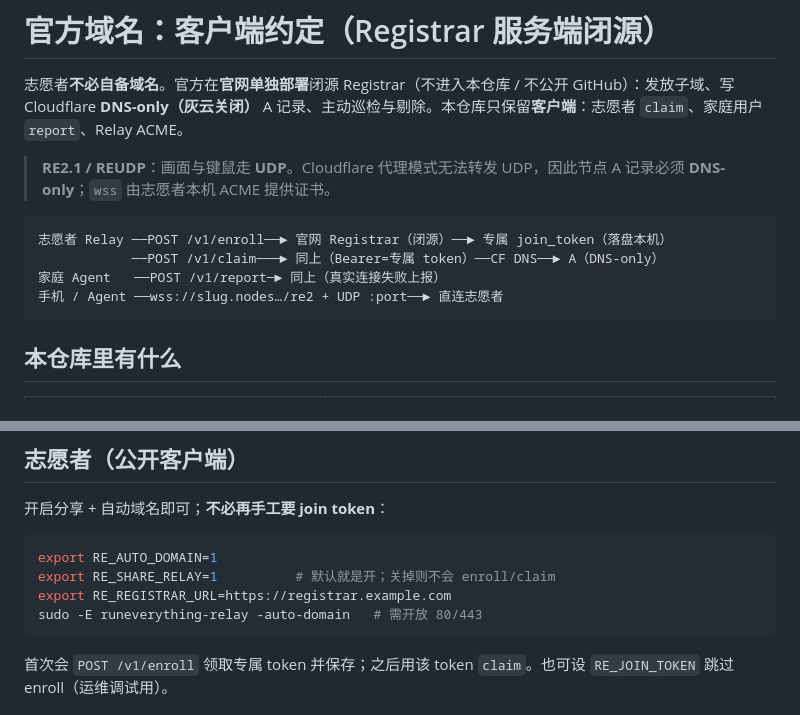
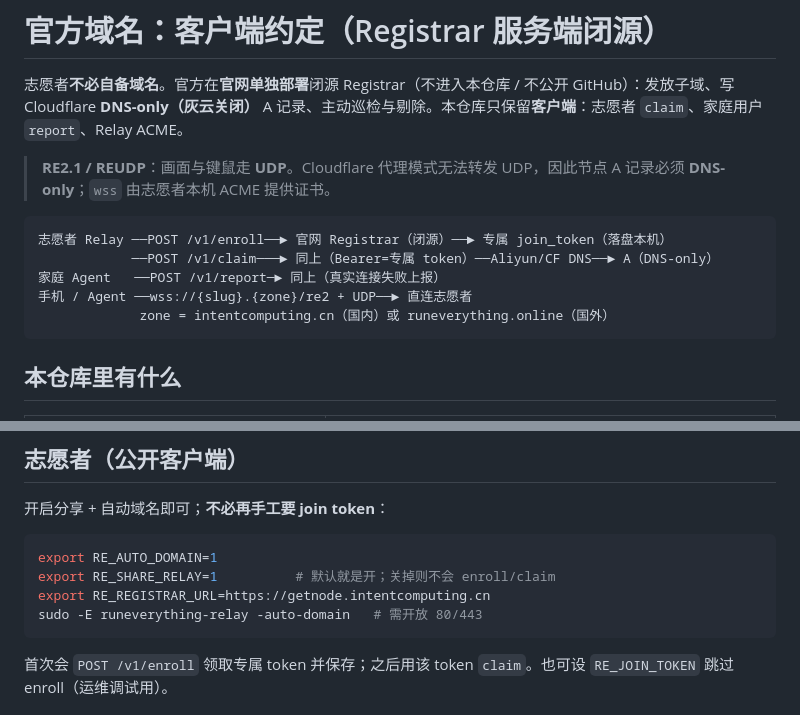
Before and after one commit to foqerhk/runeverything, a Markdown page: docs/official-domain.md, 2 parts joined by grey strips. GitHub-like rendering.

Commit message:
docs: registrar URL and dual-zone notes

````diff
--- a/docs/official-domain.md
+++ b/docs/official-domain.md
@@ -6,9 +6,10 @@
 
 ```
 志愿者 Relay ──POST /v1/enroll──► 官网 Registrar（闭源）──► 专属 join_token（落盘本机）
-            ──POST /v1/claim───► 同上（Bearer=专属 token）──CF DNS──► A（DNS-only）
+            ──POST /v1/claim───► 同上（Bearer=专属 token）──Aliyun/CF DNS──► A（DNS-only）
 家庭 Agent   ──POST /v1/report─► 同上（真实连接失败上报）
-手机 / Agent ──wss://slug.nodes…/re2 + UDP :port──► 直连志愿者
+手机 / Agent ──wss://{slug}.{zone}/re2 + UDP──► 直连志愿者
+             zone = intentcomputing.cn（国内）或 runeverything.online（国外）
 ```
 
 ## 本仓库里有什么
@@ -30,7 +31,7 @@
 ```bash
 export RE_AUTO_DOMAIN=1
 export RE_SHARE_RELAY=1          # 默认就是开；关掉则不会 enroll/claim
-export RE_REGISTRAR_URL=https://registrar.example.com
+export RE_REGISTRAR_URL=https://getnode.intentcomputing.cn
 sudo -E runeverything-relay -auto-domain   # 需开放 80/443
 ```
 
````
